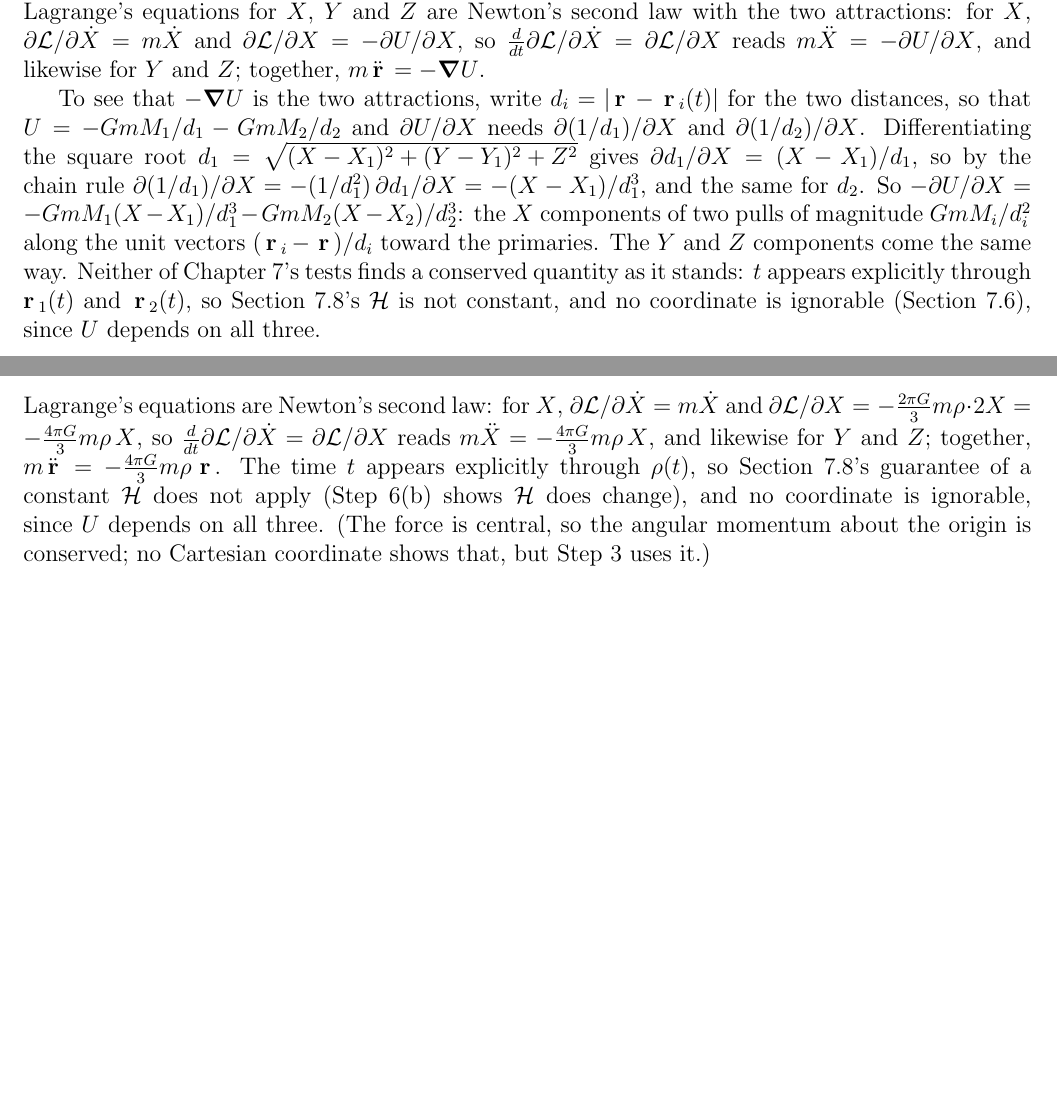
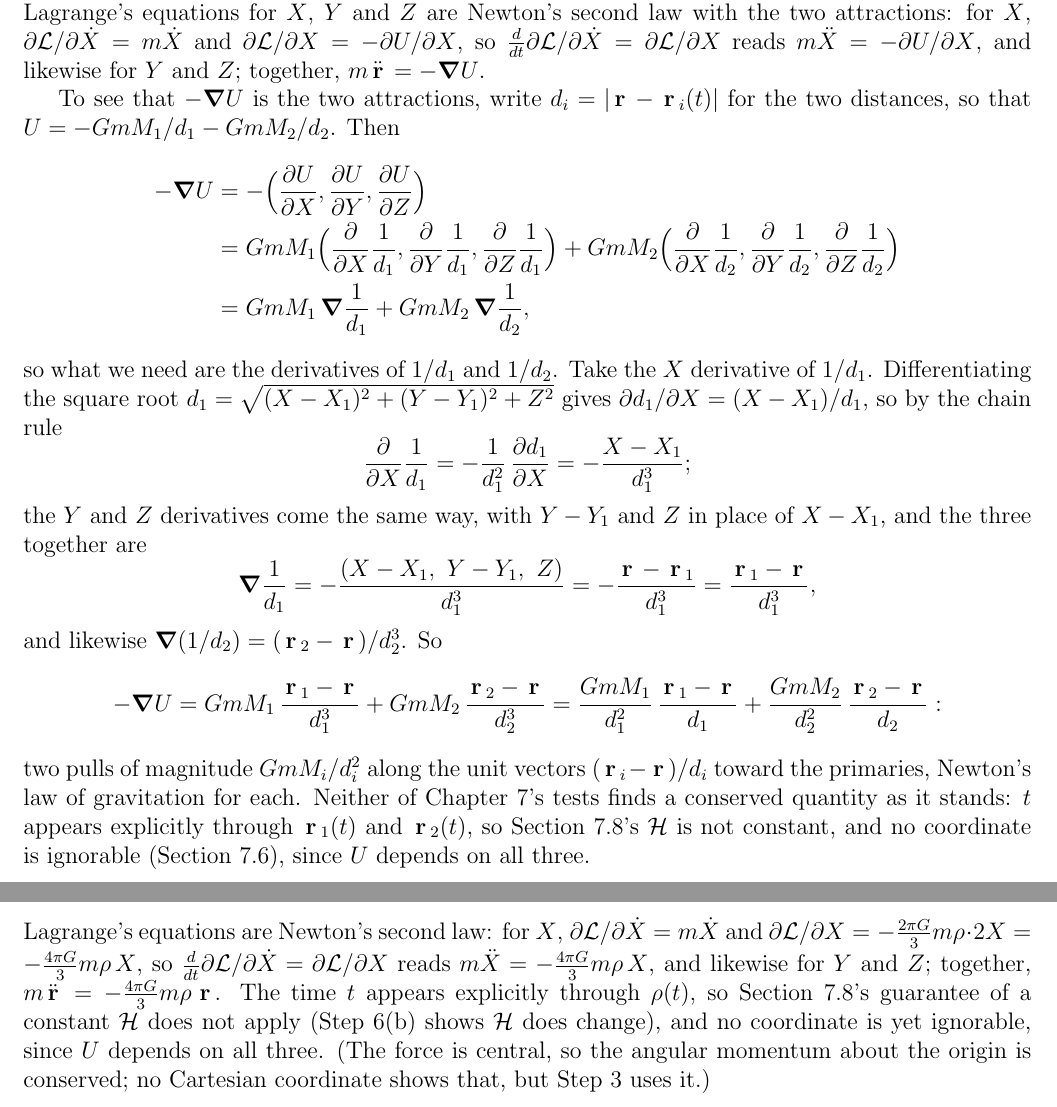
Before and after one commit to mglerner/ClassicalMechanics, a LaTeX document (Lagrangian/AstroLagrangeHandout/AstroLagrange.tex): two parts of pages 3 and 14 of 23, joined at a grey line, cut so that both start at the same text, the shorter picture padded with empty space. Compiled offline with pdfLaTeX.

Commit message:
AstroLagrange: the grad U passage of the straight-through Step 2 written out with displayed equations (-grad U as the vector of partials, the gradient of 1/d_i by the chain rule, the two pulls); 'no coordinate is yet ignorable' in the redshift Step 2, where x does become ignorable (Michael, 2026-11-05)
Co-Authored-By: Claude Fable 5.1 <noreply@anthropic.com>

```diff
--- a/Lagrangian/AstroLagrangeHandout/AstroLagrange.tex
+++ b/Lagrangian/AstroLagrangeHandout/AstroLagrange.tex
@@ -142,14 +142,32 @@ $m\ddot X = -\partial U/\partial X$, and likewise for $Y$ and $Z$; together,
 $m\ddot{\vr} = -\grad U$.
 
 To see that $-\grad U$ is the two attractions, write $d_i = |\vr - \vr_i(t)|$ for the two
-distances, so that $U = -GmM_1/d_1 - GmM_2/d_2$ and $\partial U/\partial X$ needs
-$\partial(1/d_1)/\partial X$ and $\partial(1/d_2)/\partial X$. Differentiating the square root
-$d_1 = \sqrt{(X - X_1)^2 + (Y - Y_1)^2 + Z^2}$ gives $\partial d_1/\partial X = (X - X_1)/d_1$,
-so by the chain rule $\partial(1/d_1)/\partial X = -(1/d_1^2)\,\partial d_1/\partial X = -(X - X_1)/d_1^3$,
-and the same for $d_2$. So
-$-\partial U/\partial X = -GmM_1(X - X_1)/d_1^3 - GmM_2(X - X_2)/d_2^3$: the $X$ components of
+distances, so that $U = -GmM_1/d_1 - GmM_2/d_2$. Then
+\begin{align*}
+  -\grad U &= -\Bigl(\pd{U}{X}, \pd{U}{Y}, \pd{U}{Z}\Bigr) \\
+  &= GmM_1\Bigl(\pd{}{X}\frac1{d_1}, \pd{}{Y}\frac1{d_1}, \pd{}{Z}\frac1{d_1}\Bigr)
+  + GmM_2\Bigl(\pd{}{X}\frac1{d_2}, \pd{}{Y}\frac1{d_2}, \pd{}{Z}\frac1{d_2}\Bigr) \\
+  &= GmM_1\,\grad\frac1{d_1} + GmM_2\,\grad\frac1{d_2},
+\end{align*}
+so what we need are the derivatives of $1/d_1$ and $1/d_2$. Take the $X$ derivative of
+$1/d_1$. Differentiating the square root $d_1 = \sqrt{(X - X_1)^2 + (Y - Y_1)^2 + Z^2}$ gives
+$\partial d_1/\partial X = (X - X_1)/d_1$, so by the chain rule
+\begin{equation*}
+  \pd{}{X}\frac1{d_1} = -\frac1{d_1^2}\,\pd{d_1}{X} = -\frac{X - X_1}{d_1^3} ;
+\end{equation*}
+the $Y$ and $Z$ derivatives come the same way, with $Y - Y_1$ and $Z$ in place of $X - X_1$,
+and the three together are
+\begin{equation*}
+  \grad\frac1{d_1} = -\frac{(X - X_1,\ Y - Y_1,\ Z)}{d_1^3} = -\frac{\vr - \vr_1}{d_1^3}
+  = \frac{\vr_1 - \vr}{d_1^3},
+\end{equation*}
+and likewise $\grad(1/d_2) = (\vr_2 - \vr)/d_2^3$. So
+\begin{equation*}
+  -\grad U = GmM_1\,\frac{\vr_1 - \vr}{d_1^3} + GmM_2\,\frac{\vr_2 - \vr}{d_2^3}
+  = \frac{GmM_1}{d_1^2}\,\frac{\vr_1 - \vr}{d_1} + \frac{GmM_2}{d_2^2}\,\frac{\vr_2 - \vr}{d_2} :
+\end{equation*}
 two pulls of magnitude $GmM_i/d_i^2$ along the unit vectors $(\vr_i - \vr)/d_i$ toward the
-primaries. The $Y$ and $Z$ components come the same way. Neither of Chapter~7's tests finds a conserved quantity as it stands: $t$ appears explicitly through
+primaries, Newton's law of gravitation for each. Neither of Chapter~7's tests finds a conserved quantity as it stands: $t$ appears explicitly through
 $\vr_1(t)$ and $\vr_2(t)$, so Section~7.8's $\Ham$ is not constant, and no coordinate is
 ignorable (Section~7.6), since $U$ depends on all three.
 
@@ -837,7 +855,7 @@ $\frac{d}{dt}\partial\Lag/\partial\dot X = \partial\Lag/\partial X$ reads
 $m\ddot X = -\frac{4\pi G}{3} m\rho\, X$, and likewise for $Y$ and $Z$; together,
 $m\ddot{\vr} = -\frac{4\pi G}{3} m\rho\,\vr$. The time $t$ appears explicitly through $\rho(t)$,
 so Section~7.8's guarantee of a constant $\Ham$ does not apply (Step~6(b) shows $\Ham$ does
-change), and no coordinate is ignorable, since $U$ depends on all three. (The force is central,
+change), and no coordinate is yet ignorable, since $U$ depends on all three. (The force is central,
 so the angular momentum about the origin is conserved; no Cartesian coordinate shows that, but
 Step~3 uses it.)
 
```
Also changed, not shown: Lagrangian/AstroLagrangeHandout/AstroLagrange (student).pdf, Lagrangian/AstroLagrangeHandout/AstroLagrange.pdf.
